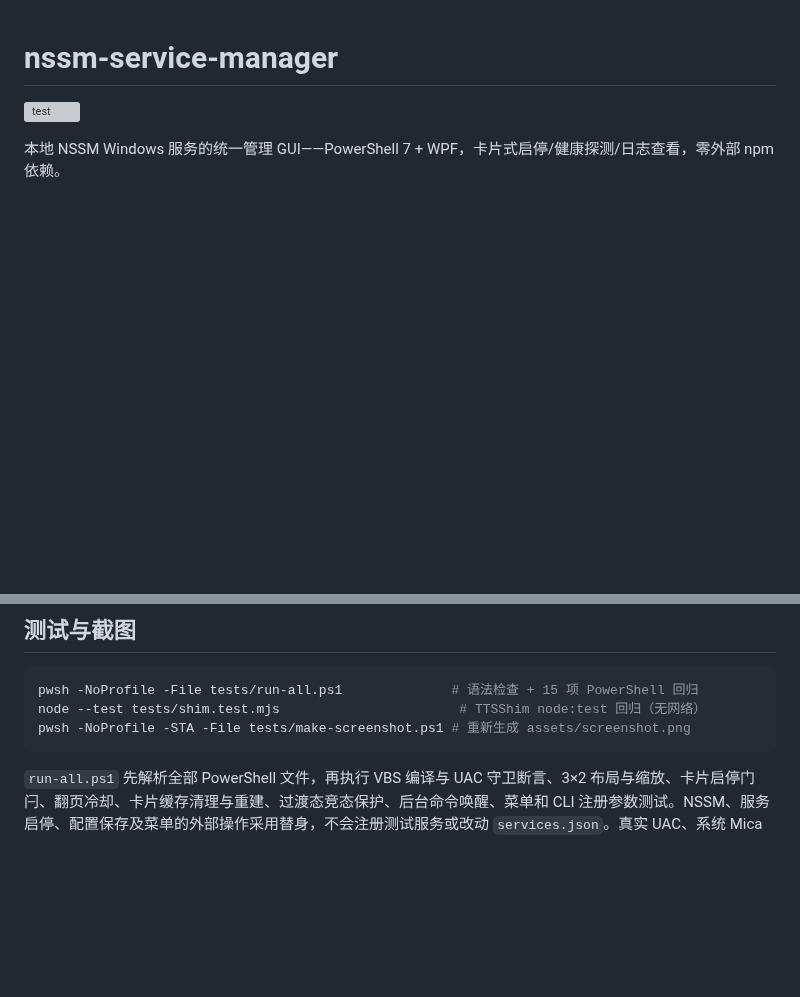
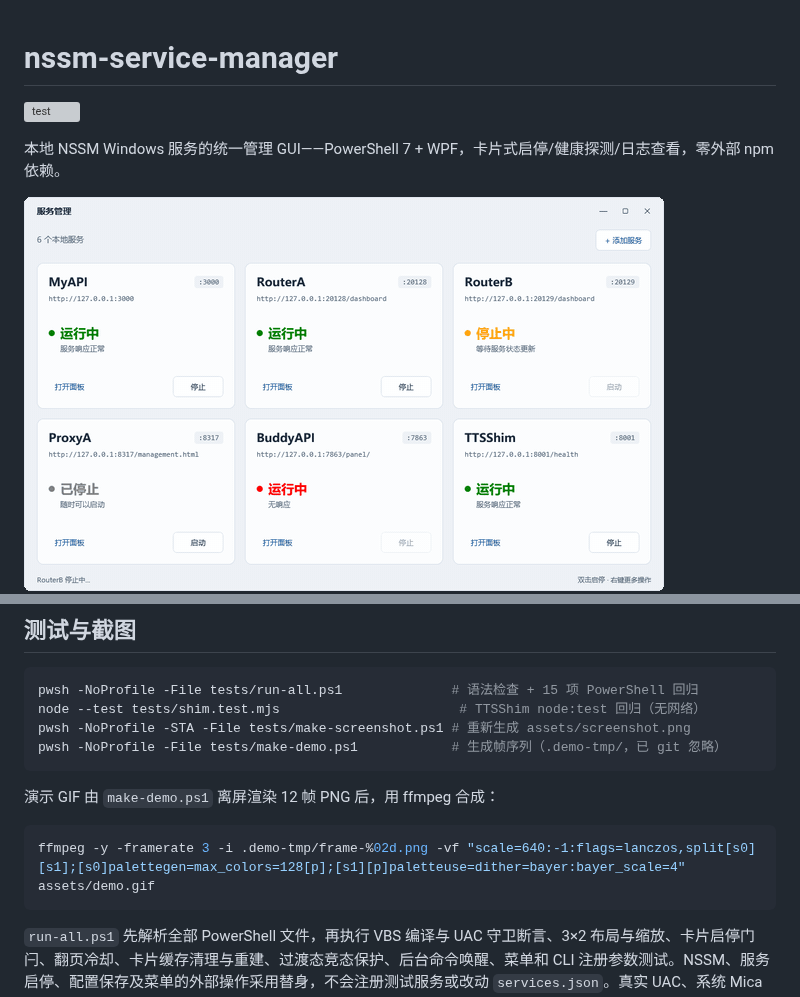
Before and after one commit to xvyimu/nssm-service-manager, a Markdown page: README.md, 2 parts joined by grey strips. Rendered like a GitHub page; pictures changed too: assets/demo.gif (added); blank space fills up the shorter version; grey boxes are pictures that could not be loaded.

Commit message:
docs(readme): 增加演示 GIF + 生成脚本与 ffmpeg 合成命令
- tests/make-demo.ps1：离屏渲染 12 帧演示启停/健康三档，写 .demo-tmp/
- assets/demo.gif：640x394 调色板优化动图，README 顶部展示
- README「测试与截图」补 make-demo 用法与 ffmpeg 合成命令
- .gitignore 忽略 .demo-tmp/ 帧序列临时目录

````diff
--- a/README.md
+++ b/README.md
@@ -4,6 +4,7 @@
 
 本地 NSSM Windows 服务的统一管理 GUI——PowerShell 7 + WPF，卡片式启停/健康探测/日志查看，零外部 npm 依赖。
 
+![演示](assets/demo.gif)
 ![主界面](assets/screenshot.png)
 
 ## 快速开始
@@ -163,6 +164,13 @@ pwsh -NoProfile -ExecutionPolicy Bypass -File service-manager-gui.ps1 -Add Name,
 pwsh -NoProfile -File tests/run-all.ps1              # 语法检查 + 15 项 PowerShell 回归
 node --test tests/shim.test.mjs                       # TTSShim node:test 回归（无网络）
 pwsh -NoProfile -STA -File tests/make-screenshot.ps1 # 重新生成 assets/screenshot.png
+pwsh -NoProfile -File tests/make-demo.ps1            # 生成帧序列（.demo-tmp/，已 git 忽略）
+```
+
+演示 GIF 由 `make-demo.ps1` 离屏渲染 12 帧 PNG 后，用 ffmpeg 合成：
+
+```bash
+ffmpeg -y -framerate 3 -i .demo-tmp/frame-%02d.png -vf "scale=640:-1:flags=lanczos,split[s0][s1];[s0]palettegen=max_colors=128[p];[s1][p]paletteuse=dither=bayer:bayer_scale=4" assets/demo.gif
 ```
 
 `run-all.ps1` 先解析全部 PowerShell 文件，再执行 VBS 编译与 UAC 守卫断言、3×2 布局与缩放、卡片启停门闩、翻页冷却、卡片缓存清理与重建、过渡态竞态保护、后台命令唤醒、菜单和 CLI 注册参数测试。NSSM、服务启停、配置保存及菜单的外部操作采用替身，不会注册测试服务或改动 `services.json`。真实 UAC、系统 Mica 效果与 NSSM 服务生命周期需在本机交互验证。
````
Also changed, not shown: assets/screenshot.png, 2 other files.
